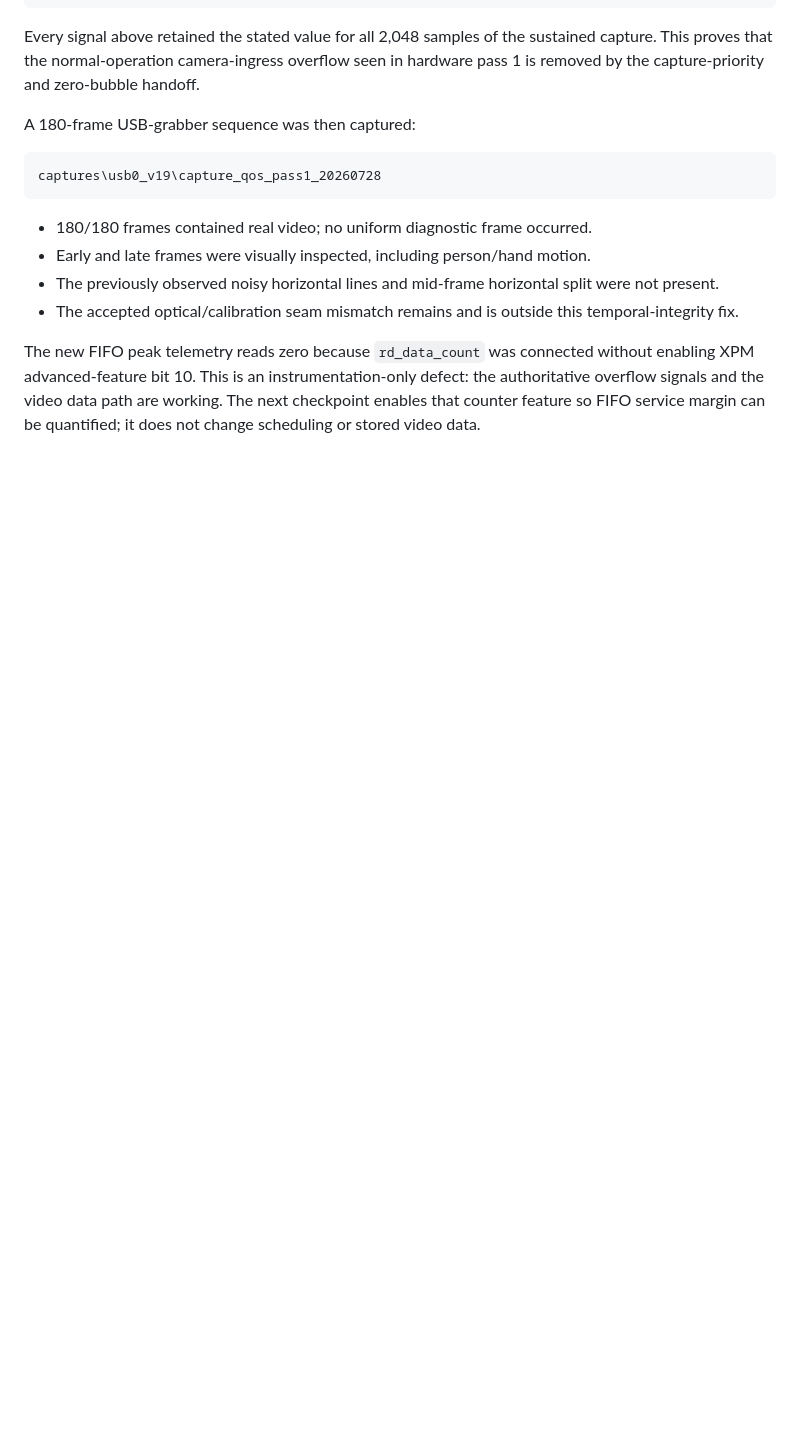
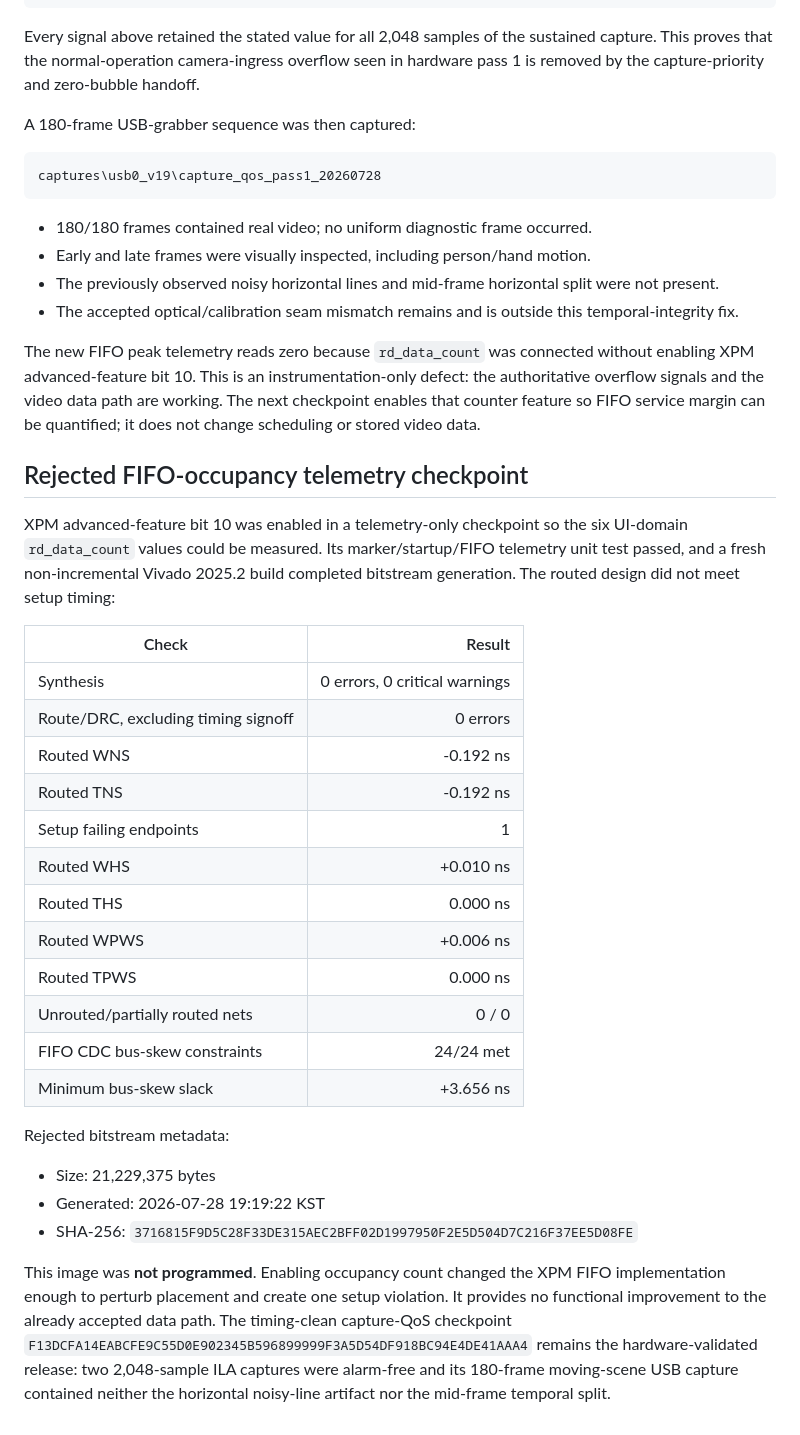
Before and after one commit to auuais/EO_Panorama_V19_M1, a Markdown page: docs/V19_TEMPORAL_INTEGRITY_VALIDATION_20260728.md, the part around the change. GitHub-like rendering; blank space fills up the shorter version.

Commit message:
Record rejected FIFO telemetry timing run

```diff
--- a/docs/V19_TEMPORAL_INTEGRITY_VALIDATION_20260728.md
+++ b/docs/V19_TEMPORAL_INTEGRITY_VALIDATION_20260728.md
@@ -224,3 +224,41 @@ without enabling XPM advanced-feature bit 10. This is an instrumentation-only
 defect: the authoritative overflow signals and the video data path are working.
 The next checkpoint enables that counter feature so FIFO service margin can be
 quantified; it does not change scheduling or stored video data.
+
+## Rejected FIFO-occupancy telemetry checkpoint
+
+XPM advanced-feature bit 10 was enabled in a telemetry-only checkpoint so the
+six UI-domain `rd_data_count` values could be measured. Its marker/startup/FIFO
+telemetry unit test passed, and a fresh non-incremental Vivado 2025.2 build
+completed bitstream generation. The routed design did not meet setup timing:
+
+| Check | Result |
+|---|---:|
+| Synthesis | 0 errors, 0 critical warnings |
+| Route/DRC, excluding timing signoff | 0 errors |
+| Routed WNS | -0.192 ns |
+| Routed TNS | -0.192 ns |
+| Setup failing endpoints | 1 |
+| Routed WHS | +0.010 ns |
+| Routed THS | 0.000 ns |
+| Routed WPWS | +0.006 ns |
+| Routed TPWS | 0.000 ns |
+| Unrouted/partially routed nets | 0 / 0 |
+| FIFO CDC bus-skew constraints | 24/24 met |
+| Minimum bus-skew slack | +3.656 ns |
+
+Rejected bitstream metadata:
+
+- Size: 21,229,375 bytes
+- Generated: 2026-07-28 19:19:22 KST
+- SHA-256:
+  `3716815F9D5C28F33DE315AEC2BFF02D1997950F2E5D504D7C216F37EE5D08FE`
+
+This image was **not programmed**. Enabling occupancy count changed the XPM
+FIFO implementation enough to perturb placement and create one setup
+violation. It provides no functional improvement to the already accepted data
+path. The timing-clean capture-QoS checkpoint
+`F13DCFA14EABCFE9C55D0E902345B596899999F3A5D54DF918BC94E4DE41AAA4`
+remains the hardware-validated release: two 2,048-sample ILA captures were
+alarm-free and its 180-frame moving-scene USB capture contained neither the
+horizontal noisy-line artifact nor the mid-frame temporal split.
```
